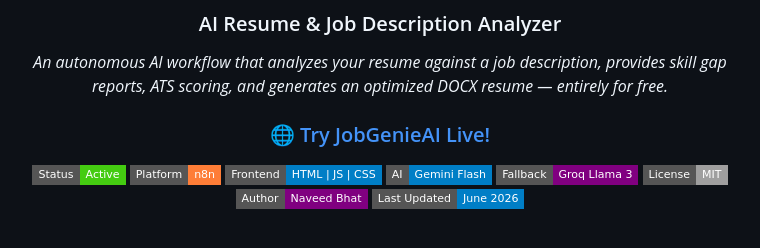
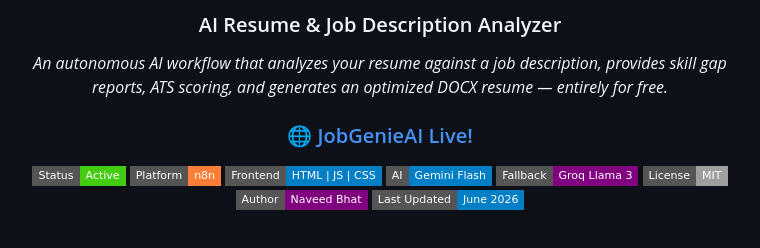
Before and after one commit to NaveedBhat/JobGenieAI, a Markdown page: README.md, the part around the change. Drawn GitHub-style; badges without logos.

Commit message:
Update live demo link text

```diff
--- a/README.md
+++ b/README.md
@@ -7,7 +7,7 @@
 
 *An autonomous AI workflow that analyzes your resume against a job description, provides skill gap reports, ATS scoring, and generates an optimized DOCX resume — entirely for free.*
 
-<h3>🌐 <a href="https://jobgenieai.vercel.app/" target="_blank">Try JobGenieAI Live!</a></h3>
+<h3>🌐 <a href="https://jobgenieai.vercel.app/" target="_blank">JobGenieAI Live!</a></h3>
 
 ![Status](https://img.shields.io/badge/Status-Active-brightgreen?style=flat-square)
 ![Platform](https://img.shields.io/badge/Platform-n8n-orange?style=flat-square)
```
